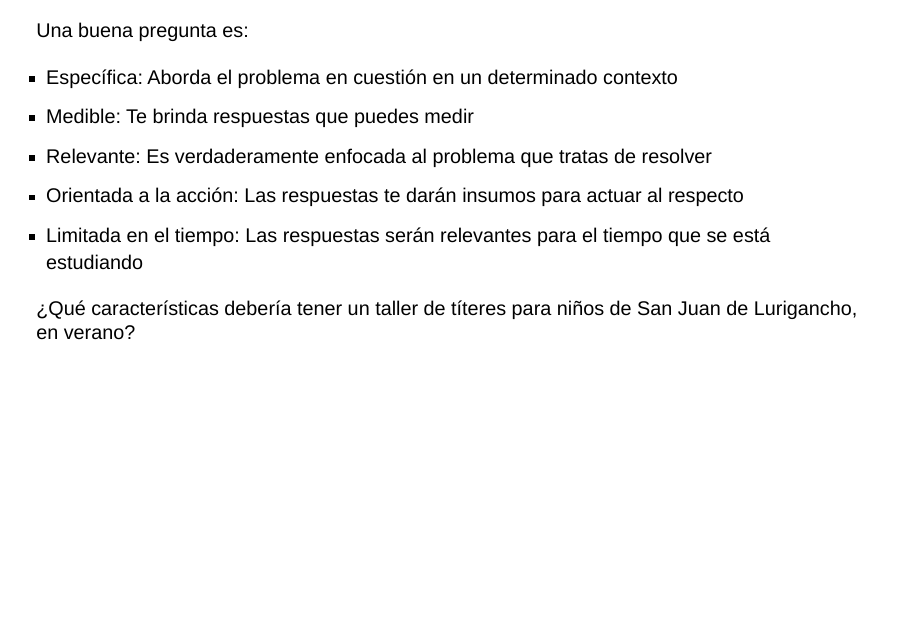
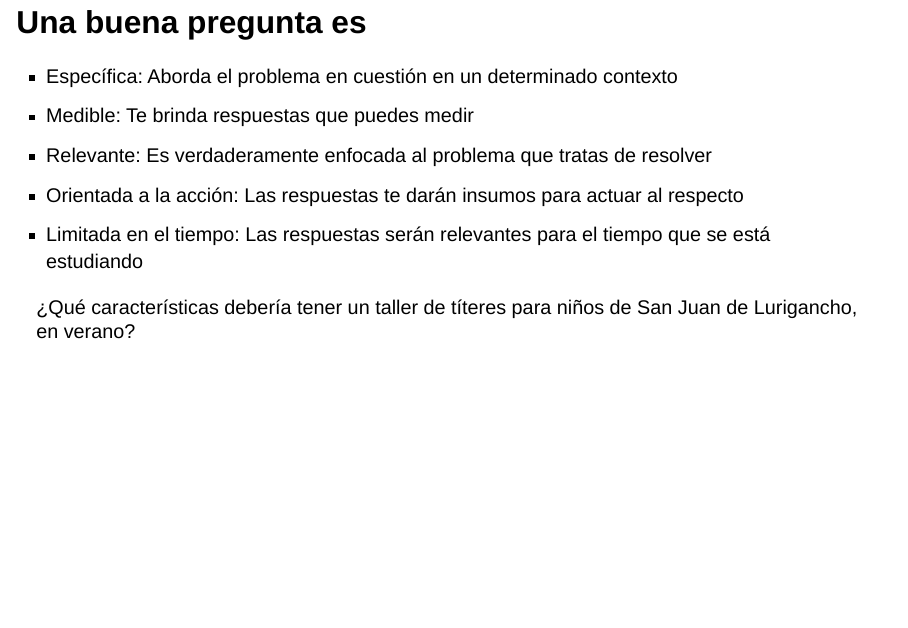
Before and after one commit to calderonsamuel/senaju2022, a Quarto document (senaju2022.qmd): page 6 of 13. Rendered offline with R 4.5, knitr and Pandoc in place of Quarto, with nearby package versions; drawn as Slidy slides in place of the format the file asks for.

Commit message:
minimal format chagnes

```diff
--- a/senaju2022.qmd
+++ b/senaju2022.qmd
@@ -33,9 +33,7 @@ output-file: index.html
 - Es mejor si **varias personas** participan de la elaboración de una pregunta.
 - Es importante **limitar expectativas**.
 
----
-
-Una buena pregunta es:
+## Una buena pregunta es {.smaller}
 
 - Específica: Aborda el problema en cuestión en un determinado contexto
 - Medible: Te brinda respuestas que puedes medir
@@ -67,7 +65,7 @@ Una buena pregunta es:
 
 
 
-## Procesar los datos
+## Procesar los datos {.smaller}
 
 :::: {.columns}
 
```
Also changed, not shown: 1 other file.
